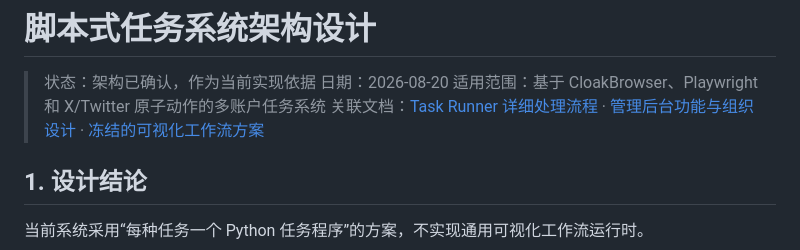
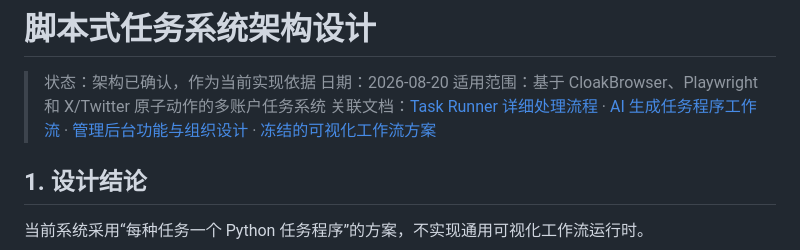
Before and after one commit to xy459/auto-x, a Markdown page: docs/script-task-system-architecture.md, the part around the change. Rendered like a GitHub page.

```diff
--- a/docs/script-task-system-architecture.md
+++ b/docs/script-task-system-architecture.md
@@ -3,7 +3,7 @@
 > 状态：架构已确认，作为当前实现依据
 > 日期：2026-08-20
 > 适用范围：基于 CloakBrowser、Playwright 和 X/Twitter 原子动作的多账户任务系统
-> 关联文档：[Task Runner 详细处理流程](task-runner-processing-design.md) · [管理后台功能与组织设计](admin-console-design.md) · [冻结的可视化工作流方案](visual-workflow-engine-design.md)
+> 关联文档：[Task Runner 详细处理流程](task-runner-processing-design.md) · [AI 生成任务程序工作流](ai-task-program-generation-workflow.md) · [管理后台功能与组织设计](admin-console-design.md) · [冻结的可视化工作流方案](visual-workflow-engine-design.md)
 
 ## 1. 设计结论
 
```
Also changed, not shown: docs/ai-task-program-generation-workflow.md (added, +506 -0 lines).
